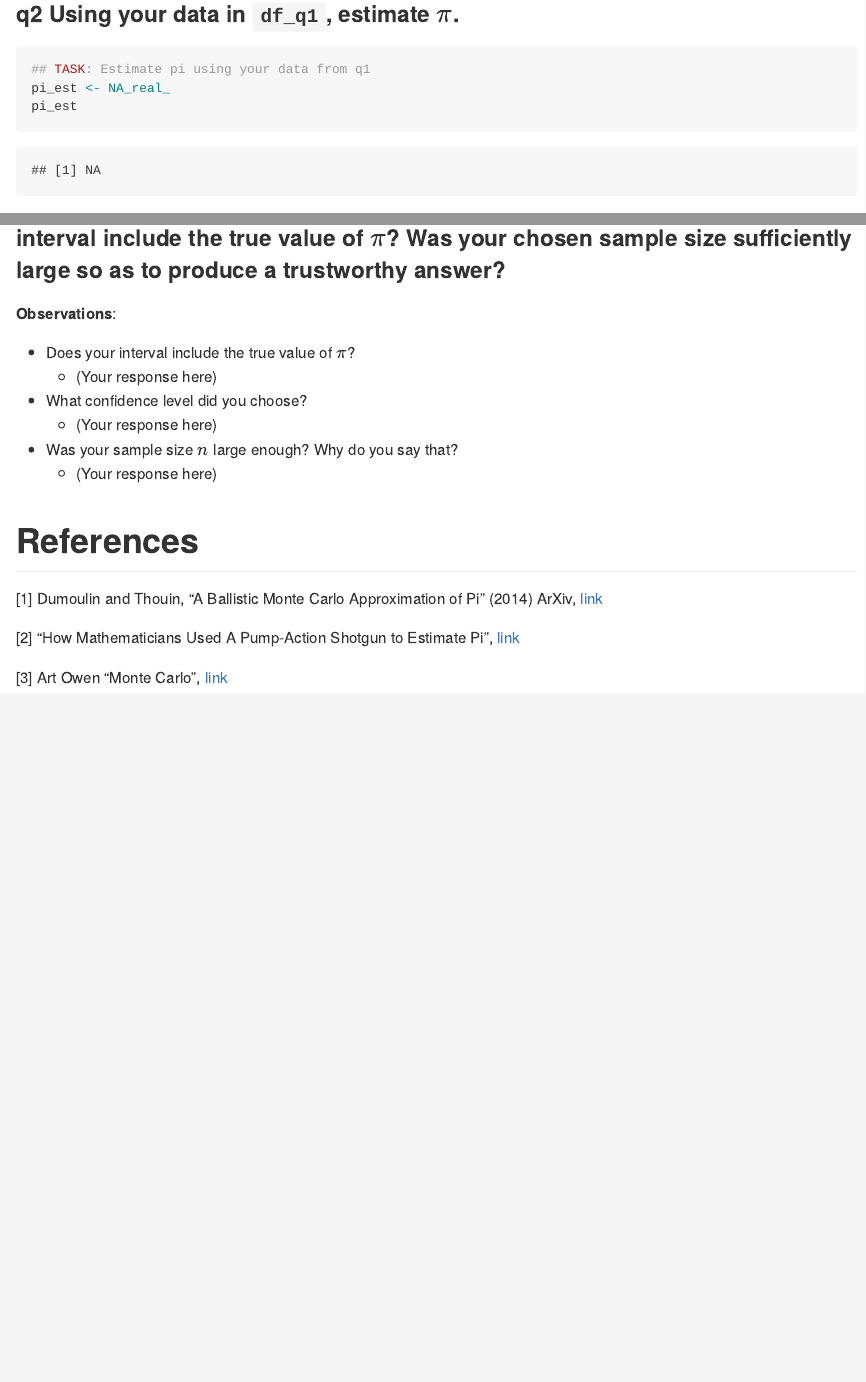
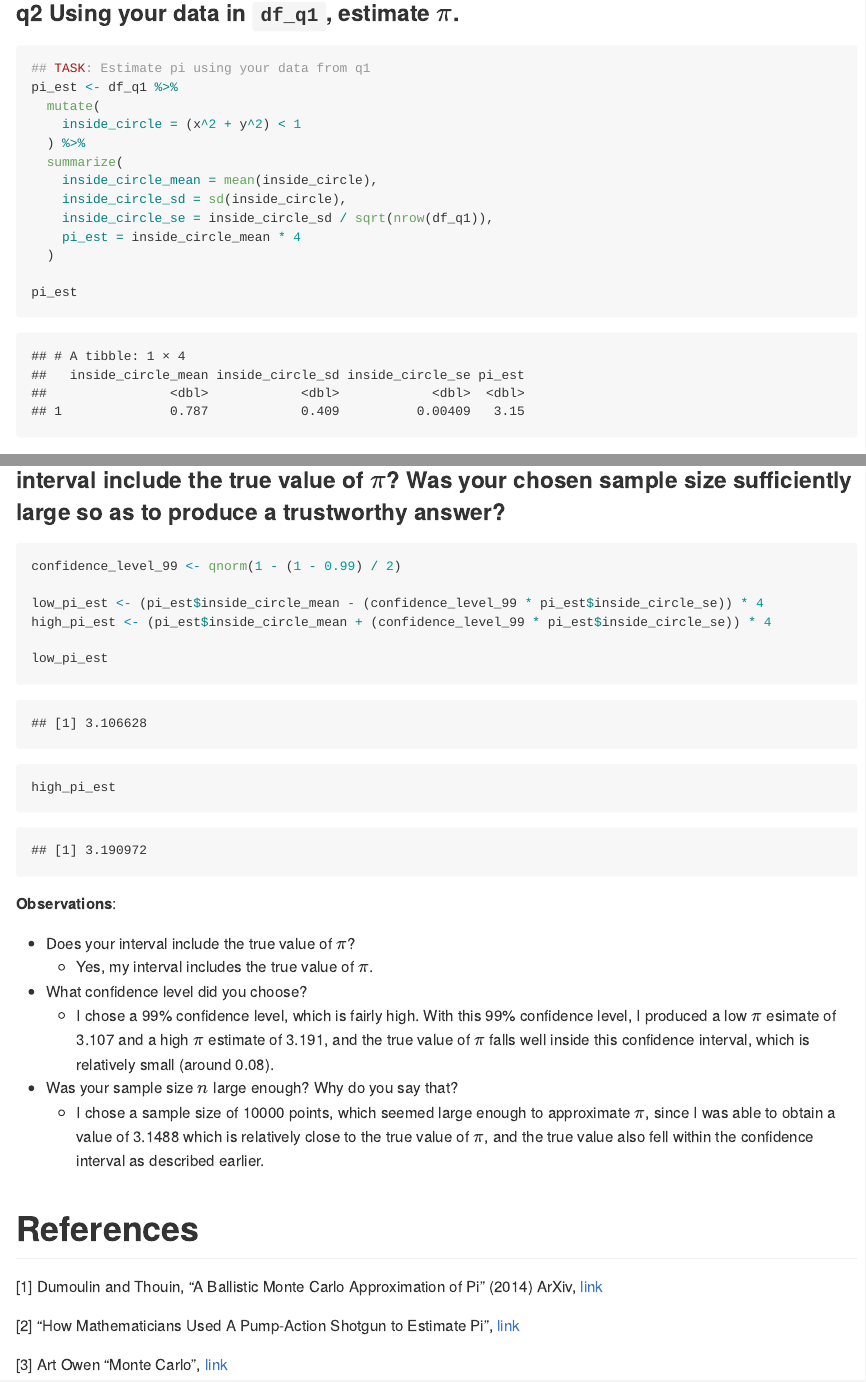
Before and after one commit to schalimadugu/data-science-S2023, an R Markdown document (challenges/c07-monte-carlo-assignment.Rmd): the page in a window 1100 px wide, from 4320 px down before the commit and from 4760 px down after it, so that both start at the same text, and a second part further down, joined at a grey line. Rendered offline with R 4.5, knitr and Pandoc, with nearby package versions.

Commit message:
Updated Challenge 7

````diff
--- a/challenges/c07-monte-carlo-assignment.Rmd
+++ b/challenges/c07-monte-carlo-assignment.Rmd
@@ -109,7 +115,17 @@ df_q1 <- NA # Generate the data
 
 ```{r q2-task}
 ## TASK: Estimate pi using your data from q1
-pi_est <- NA_real_
+pi_est <- df_q1 %>%
+  mutate(
+    inside_circle = (x^2 + y^2) < 1
+  ) %>%
+  summarize(
+    inside_circle_mean = mean(inside_circle),
+    inside_circle_sd = sd(inside_circle),
+    inside_circle_se = inside_circle_sd / sqrt(nrow(df_q1)),
+    pi_est = inside_circle_mean * 4
+  )
+
 pi_est
 ```
 
@@ -121,16 +137,23 @@ You now have an estimate of $\pi$, but how trustworthy is that estimate? In `e-s
 ### __q3__ Using a CLT approximation, produce a confidence interval for your estimate of $\pi$. Make sure you specify your confidence level. Does your interval include the true value of $\pi$? Was your chosen sample size sufficiently large so as to produce a trustworthy answer?
 
 ```{r q3-task}
+confidence_level_99 <- qnorm(1 - (1 - 0.99) / 2)
+
+low_pi_est <- (pi_est$inside_circle_mean - (confidence_level_99 * pi_est$inside_circle_se)) * 4
+high_pi_est <- (pi_est$inside_circle_mean + (confidence_level_99 * pi_est$inside_circle_se)) * 4
+
+low_pi_est
+high_pi_est
 ```
 
 **Observations**:
 
 - Does your interval include the true value of $\pi$?
-  - (Your response here)
+  - Yes, my interval includes the true value of $\pi$.
 - What confidence level did you choose?
-  - (Your response here)
+  - I chose a 99% confidence level, which is fairly high. With this 99% confidence level, I produced a low $\pi$ esimate of 3.107 and a high $\pi$ estimate of 3.191, and the true value of $\pi$ falls well inside this confidence interval, which is relatively small (around 0.08).
 - Was your sample size $n$ large enough? Why do you say that?
-  - (Your response here)
+  - I chose a sample size of 10000 points, which seemed large enough to approximate $\pi$, since I was able to obtain a value of 3.1488 which is relatively close to the true value of $\pi$, and the true value also fell within the confidence interval as described earlier.
 
 # References
 <!-- -------------------------------------------------- -->
````
Also changed, not shown: challenges/c07-monte-carlo-assignment.md (added), challenges/c07-monte-carlo-assignment_files/figure-gfm/vis-areas-1.png (added), challenges/c07-monte-carlo-assignment.Rmd (14 more changed lines).
